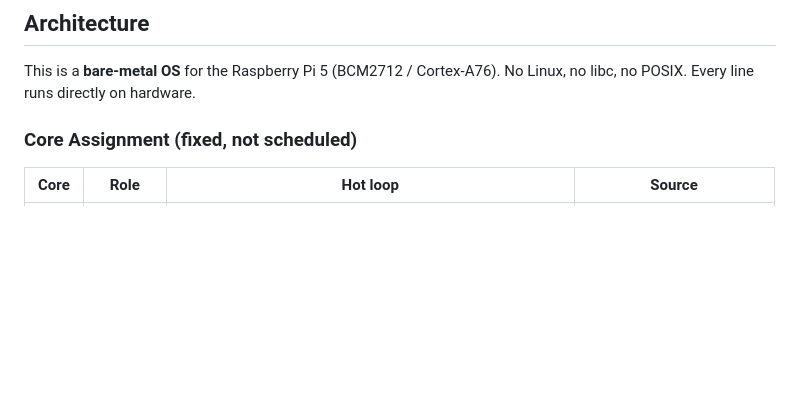
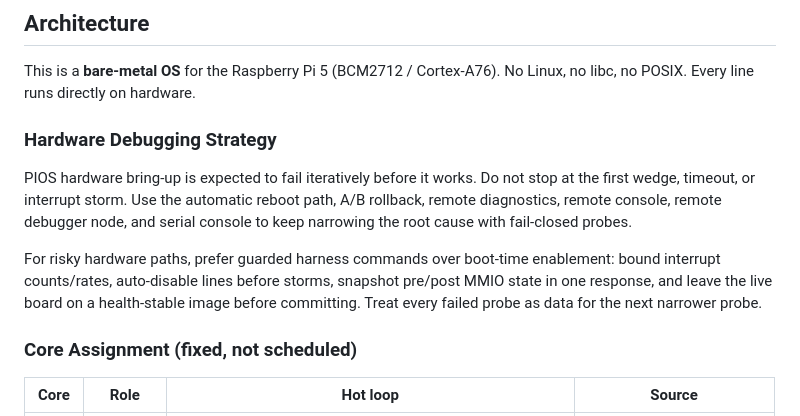
Before and after one commit to WillEastbury/pios, a Markdown page: .github/copilot-instructions.md, the part around the change. Drawn GitHub-style; blank space fills up the shorter version.

Commit message:
Document hardware debugging strategy
Co-authored-by: Copilot <223556219+Copilot@users.noreply.github.com>

```diff
--- a/.github/copilot-instructions.md
+++ b/.github/copilot-instructions.md
@@ -28,6 +28,12 @@ There are no tests or linters. Verification is: **it compiles with zero errors a
 ## Architecture
 
 This is a **bare-metal OS** for the Raspberry Pi 5 (BCM2712 / Cortex-A76). No Linux, no libc, no POSIX. Every line runs directly on hardware.
+
+### Hardware Debugging Strategy
+
+PIOS hardware bring-up is expected to fail iteratively before it works. Do not stop at the first wedge, timeout, or interrupt storm. Use the automatic reboot path, A/B rollback, remote diagnostics, remote console, remote debugger node, and serial console to keep narrowing the root cause with fail-closed probes.
+
+For risky hardware paths, prefer guarded harness commands over boot-time enablement: bound interrupt counts/rates, auto-disable lines before storms, snapshot pre/post MMIO state in one response, and leave the live board on a health-stable image before committing. Treat every failed probe as data for the next narrower probe.
 
 ### Core Assignment (fixed, not scheduled)
 
```
